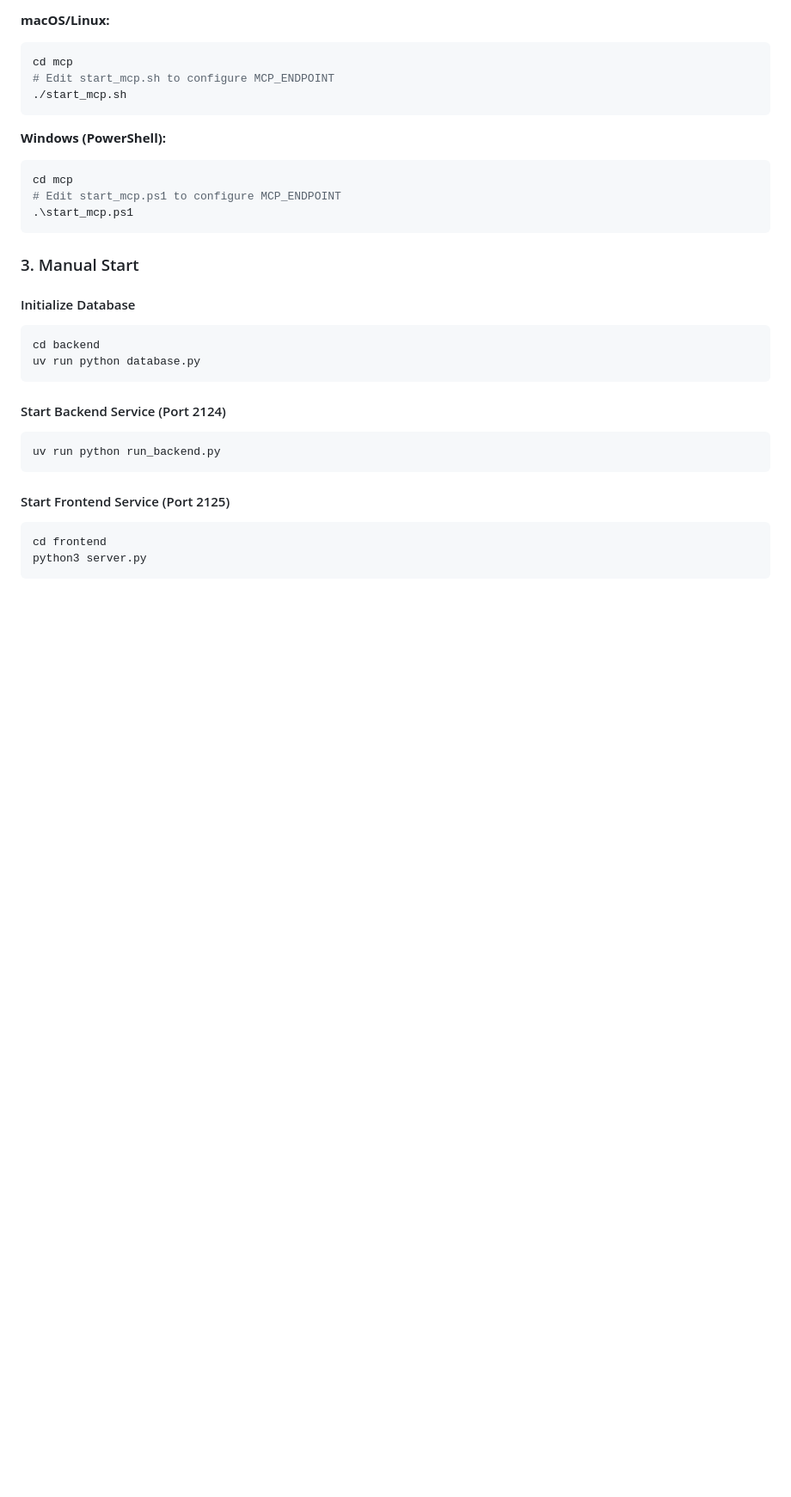
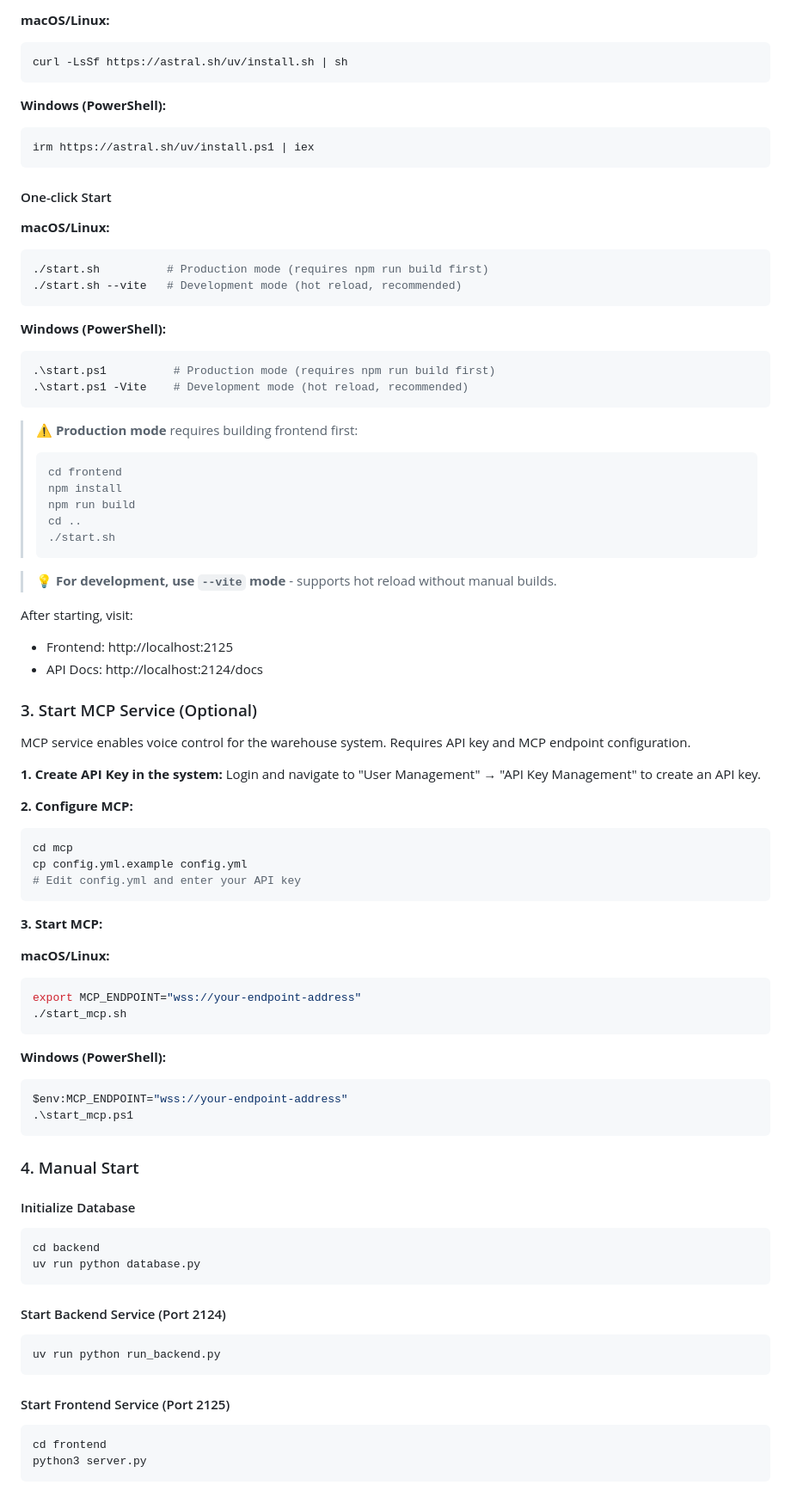
Before and after one commit to suharvest/warehouse_system, a Markdown page: README_EN.md, the part around one of its changes. Shown at 86% size. Drawn GitHub-style; blank space fills up the shorter version.

````diff
--- a/README_EN.md
+++ b/README_EN.md
@@ -69,19 +119,72 @@ MCP service has been separated into standalone scripts. Configure `MCP_ENDPOINT`
 
 **macOS/Linux:**
 ```bash
+curl -LsSf https://astral.sh/uv/install.sh | sh
+```
+
+**Windows (PowerShell):**
+```powershell
+irm https://astral.sh/uv/install.ps1 | iex
+```
+
+#### One-click Start
+
+**macOS/Linux:**
+```bash
+./start.sh          # Production mode (requires npm run build first)
+./start.sh --vite   # Development mode (hot reload, recommended)
+```
+
+**Windows (PowerShell):**
+```powershell
+.\start.ps1          # Production mode (requires npm run build first)
+.\start.ps1 -Vite    # Development mode (hot reload, recommended)
+```
+
+> ⚠️ **Production mode** requires building frontend first:
+> ```bash
+> cd frontend
+> npm install
+> npm run build
+> cd ..
+> ./start.sh
+> ```
+
+> 💡 **For development, use `--vite` mode** - supports hot reload without manual builds.
+
+After starting, visit:
+- Frontend: http://localhost:2125
+- API Docs: http://localhost:2124/docs
+
+### 3. Start MCP Service (Optional)
+
+MCP service enables voice control for the warehouse system. Requires API key and MCP endpoint configuration.
+
+**1. Create API Key in the system:**
+Login and navigate to "User Management" → "API Key Management" to create an API key.
+
+**2. Configure MCP:**
+```bash
 cd mcp
-# Edit start_mcp.sh to configure MCP_ENDPOINT
+cp config.yml.example config.yml
+# Edit config.yml and enter your API key
+```
+
+**3. Start MCP:**
+
+**macOS/Linux:**
+```bash
+export MCP_ENDPOINT="wss://your-endpoint-address"
 ./start_mcp.sh
 ```
 
 **Windows (PowerShell):**
 ```powershell
-cd mcp
-# Edit start_mcp.ps1 to configure MCP_ENDPOINT
+$env:MCP_ENDPOINT="wss://your-endpoint-address"
 .\start_mcp.ps1
 ```
 
-### 3. Manual Start
+### 4. Manual Start
 
 #### Initialize Database
 ```bash
````
Also changed, not shown: other parts of README_EN.md (+60 -10 lines), README.md (+91 -43 lines).
